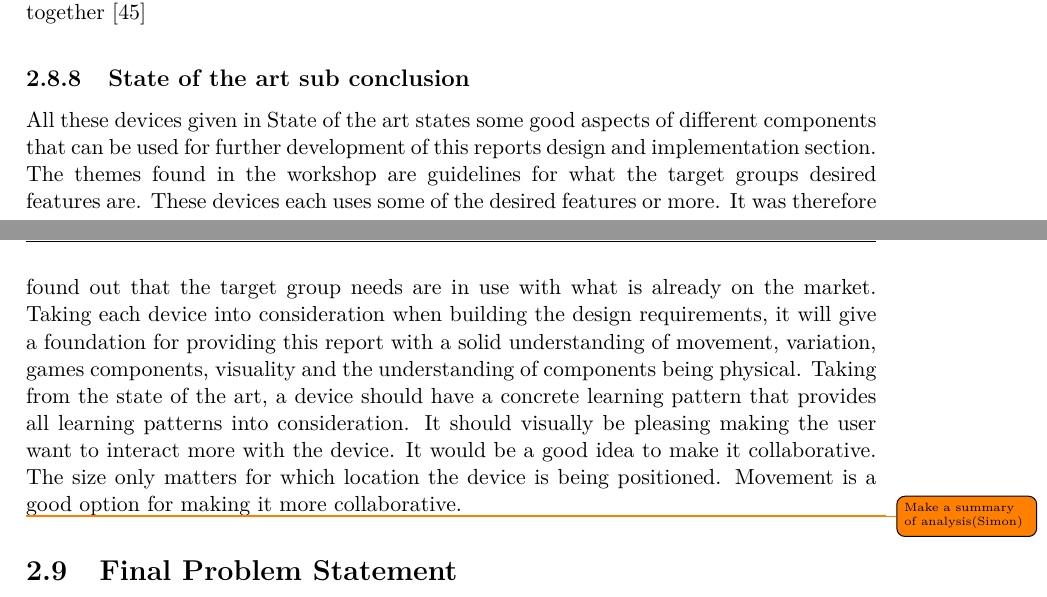
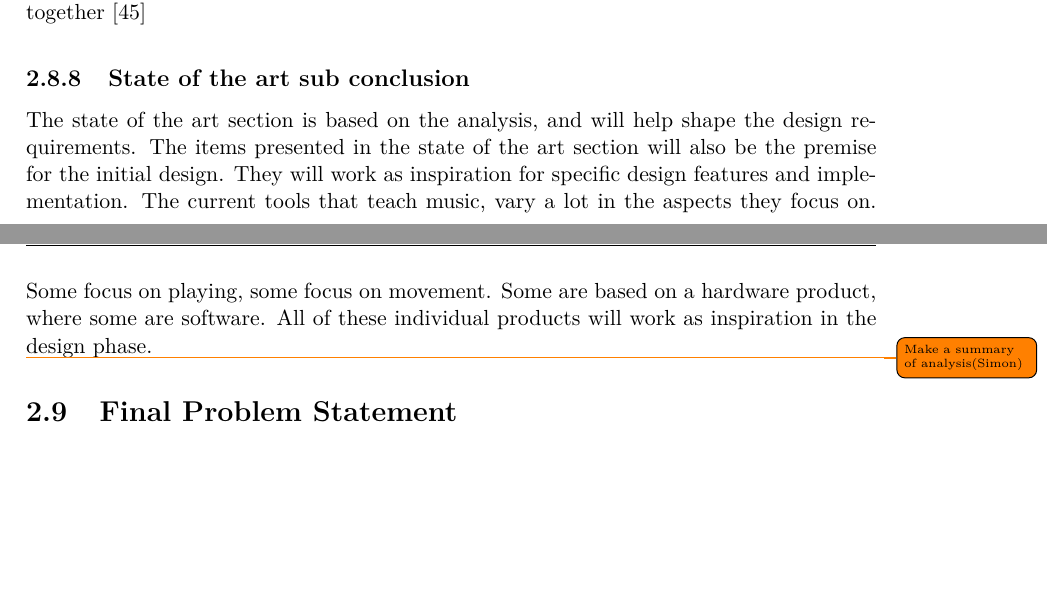
Before and after one commit to totalfreak/medialogyp4, a LaTeX thesis (Main.tex, which reads include/Analyse.tex): two parts of pages 29 and 30 of 68, joined at a grey line, cut so that both start at the same text, the shorter picture padded with empty space. Compiled offline with pdfLaTeX.

Commit message:
Sota conclusion

```diff
--- a/include/Analyse.tex
+++ b/include/Analyse.tex
@@ -503,9 +503,8 @@ That makes Gridi a physical interactive interface that enables the user to make
 
 
 \subsection{State of the art sub conclusion}
+The state of the art section is based on the analysis, and will help shape the design requirements. The items presented in the state of the art section will also be the premise for the initial design. They will work as inspiration for specific design features and implementation. The current tools that teach music, vary a lot in the aspects they focus on. Some focus on playing, some focus on movement. Some are based on a hardware product, where some are software. All of these individual products will work as inspiration in the design phase.
 
-
-All these devices given in State of the art states some good aspects of different components that can be used for further development of this reports design and implementation section. The themes found in the workshop are guidelines for what the target groups desired features are. These devices each uses some of the desired features or more. It was therefore found out that the target group needs are in use with what is already on the market. Taking each device into consideration when building the design requirements, it will give a foundation for providing this report with a solid understanding of movement, variation, games components, visuality and the understanding of components being physical. Taking from the state of the art, a device should have a concrete learning pattern that provides all learning patterns into consideration. It should visually be pleasing making the user want to interact more with the device. It would be a good idea to make it collaborative. The size only matters for which location the device is being positioned. Movement is a good option for making it more collaborative.
 
 \todo{Make a summary of analysis(Simon)}
 
```
